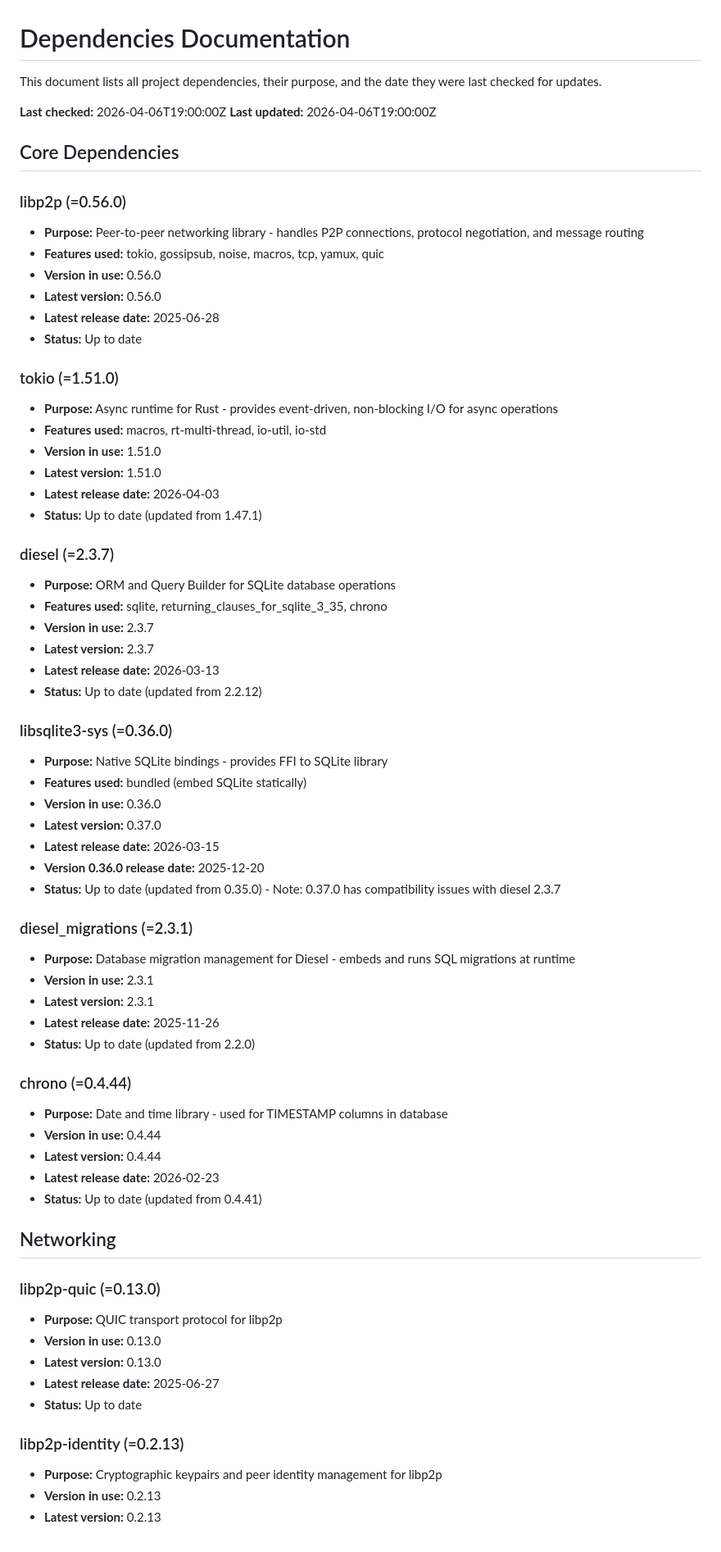
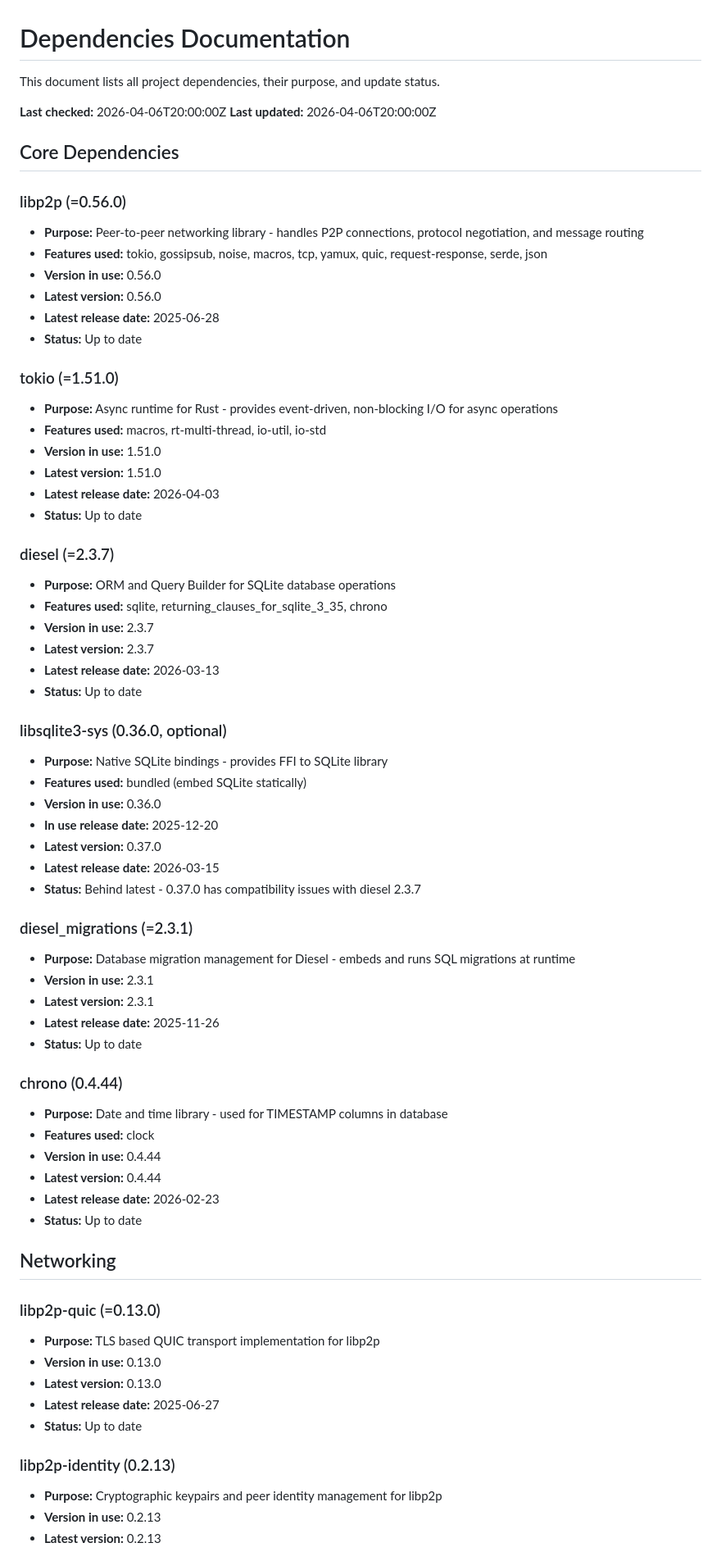
Before and after one commit to thomas725/p2p_app, a Markdown page: docs/dependencies.md, the part around one of its changes. Shown at 82% size. Drawn GitHub-style.

```diff
--- a/docs/dependencies.md
+++ b/docs/dependencies.md
@@ -1,16 +1,16 @@
 # Dependencies Documentation
 
-This document lists all project dependencies, their purpose, and the date they were last checked for updates.
+This document lists all project dependencies, their purpose, and update status.
 
-**Last checked:** 2026-04-06T19:00:00Z
-**Last updated:** 2026-04-06T19:00:00Z
+**Last checked:** 2026-04-06T20:00:00Z
+**Last updated:** 2026-04-06T20:00:00Z
 
 ## Core Dependencies
 
 ### libp2p (=0.56.0)
 
 - **Purpose:** Peer-to-peer networking library - handles P2P connections, protocol negotiation, and message routing
-- **Features used:** tokio, gossipsub, noise, macros, tcp, yamux, quic
+- **Features used:** tokio, gossipsub, noise, macros, tcp, yamux, quic, request-response, serde, json
 - **Version in use:** 0.56.0
 - **Latest version:** 0.56.0
 - **Latest release date:** 2025-06-28
@@ -23,7 +23,7 @@ This document lists all project dependencies, their purpose, and the date they w
 - **Version in use:** 1.51.0
 - **Latest version:** 1.51.0
 - **Latest release date:** 2026-04-03
-- **Status:** Up to date (updated from 1.47.1)
+- **Status:** Up to date
 
 ### diesel (=2.3.7)
 
@@ -32,17 +32,17 @@ This document lists all project dependencies, their purpose, and the date they w
 - **Version in use:** 2.3.7
 - **Latest version:** 2.3.7
 - **Latest release date:** 2026-03-13
-- **Status:** Up to date (updated from 2.2.12)
+- **Status:** Up to date
 
-### libsqlite3-sys (=0.36.0)
+### libsqlite3-sys (0.36.0, optional)
 
 - **Purpose:** Native SQLite bindings - provides FFI to SQLite library
 - **Features used:** bundled (embed SQLite statically)
 - **Version in use:** 0.36.0
+- **In use release date:** 2025-12-20
 - **Latest version:** 0.37.0
 - **Latest release date:** 2026-03-15
-- **Version 0.36.0 release date:** 2025-12-20
-- **Status:** Up to date (updated from 0.35.0) - Note: 0.37.0 has compatibility issues with diesel 2.3.7
+- **Status:** Behind latest - 0.37.0 has compatibility issues with diesel 2.3.7
 
 ### diesel_migrations (=2.3.1)
 
@@ -50,27 +50,28 @@ This document lists all project dependencies, their purpose, and the date they w
 - **Version in use:** 2.3.1
 - **Latest version:** 2.3.1
 - **Latest release date:** 2025-11-26
-- **Status:** Up to date (updated from 2.2.0)
+- **Status:** Up to date
 
-### chrono (=0.4.44)
+### chrono (0.4.44)
 
 - **Purpose:** Date and time library - used for TIMESTAMP columns in database
+- **Features used:** clock
 - **Version in use:** 0.4.44
 - **Latest version:** 0.4.44
 - **Latest release date:** 2026-02-23
-- **Status:** Up to date (updated from 0.4.41)
+- **Status:** Up to date
 
 ## Networking
 
 ### libp2p-quic (=0.13.0)
 
-- **Purpose:** QUIC transport protocol for libp2p
+- **Purpose:** TLS based QUIC transport implementation for libp2p
 - **Version in use:** 0.13.0
 - **Latest version:** 0.13.0
 - **Latest release date:** 2025-06-27
 - **Status:** Up to date
 
-### libp2p-identity (=0.2.13)
+### libp2p-identity (0.2.13)
 
 - **Purpose:** Cryptographic keypairs and peer identity management for libp2p
 - **Version in use:** 0.2.13
```
Also changed, not shown: other parts of docs/dependencies.md (+55 -86 lines).
